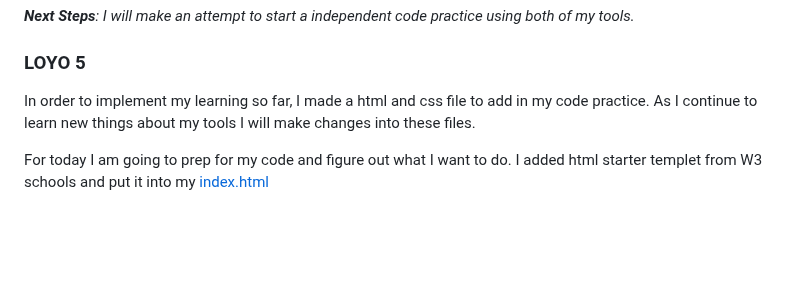
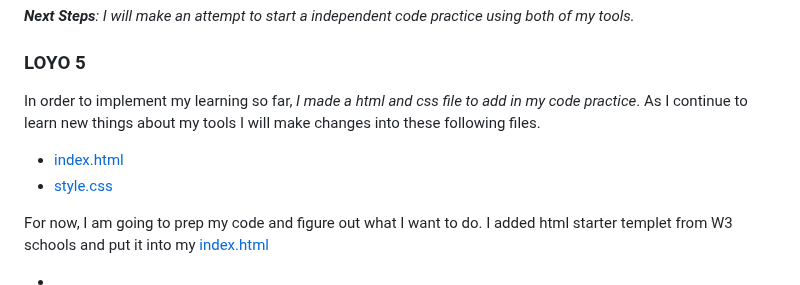
Before and after one commit to liane4323/sep10-freedom-project, a Markdown page: tool/learning-log.md, the part around the change. Rendered like a GitHub page; blank space fills up the shorter version.

Commit message:
linked files

```diff
--- a/tool/learning-log.md
+++ b/tool/learning-log.md
@@ -80,9 +80,16 @@ _**Next Steps**: I will make an attempt to start a independent code practice usi
 
 ### LOYO 5
 
-In order to implement my learning so far, I made a html and css file to add in my code practice. As I continue to learn new things about my tools I will make changes into these files.
+In order to implement my learning so far, _I made a html and css file to add in my code practice_. As I continue to learn new things about my tools I will make changes into these following files.
 
-For today I am going to prep for my code and figure out what I want to do. I added html starter templet from W3 schools and put it into my <a href=index.html> index.html </a>
+*  <a href=index.html> index.html </a>
+*  <a href=style.css> style.css </a>
+
+For now, I am going to prep my code and figure out what I want to do. I added html starter templet from W3 schools and put it into my <a href=index.html> index.html </a>
+
+*
+
+
 
 
 
```
